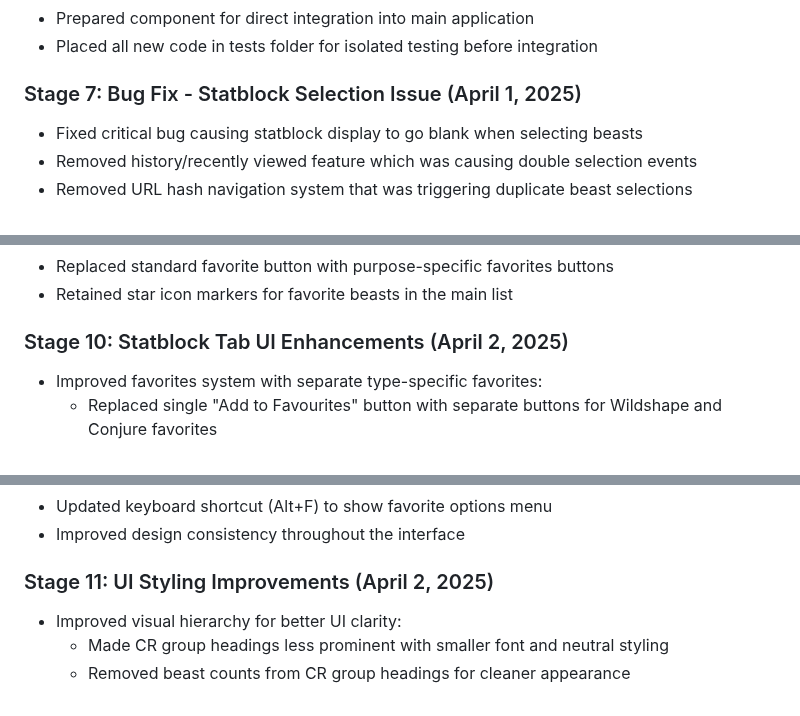
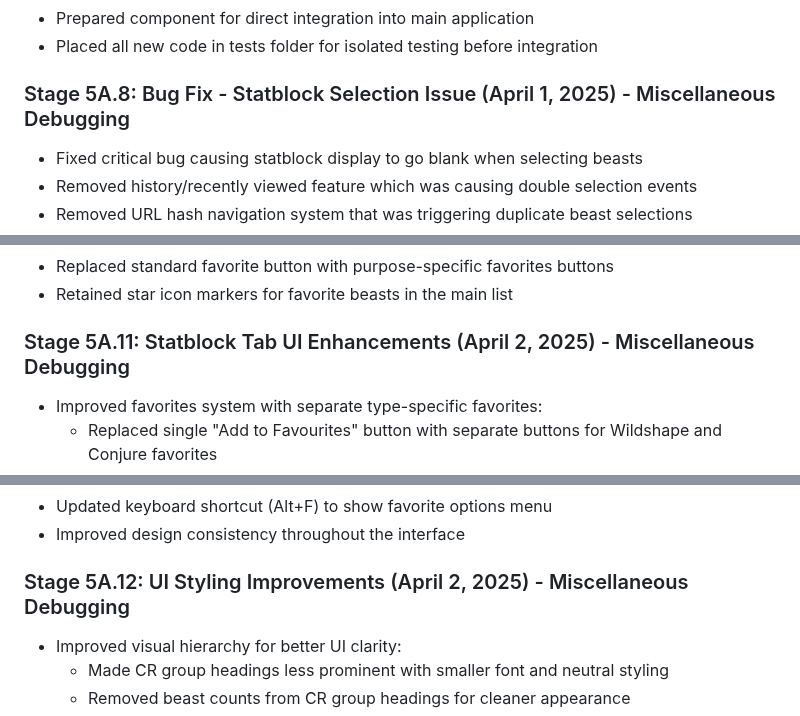
Before and after one commit to MarslandoBloom/The-Druid-Assistant-oneshot, a Markdown page: README.md, 3 parts joined by grey strips. Drawn GitHub-style.

```diff
--- a/README.md
+++ b/README.md
@@ -148,7 +148,7 @@ This application helps Druid players with:
 - Prepared component for direct integration into main application
 - Placed all new code in tests folder for isolated testing before integration
 
-### Stage 7: Bug Fix - Statblock Selection Issue (April 1, 2025)
+### Stage 5A.8: Bug Fix - Statblock Selection Issue (April 1, 2025) - Miscellaneous Debugging
 - Fixed critical bug causing statblock display to go blank when selecting beasts
 - Removed history/recently viewed feature which was causing double selection events
 - Removed URL hash navigation system that was triggering duplicate beast selections
@@ -189,7 +189,7 @@ This application helps Druid players with:
 - Replaced standard favorite button with purpose-specific favorites buttons
 - Retained star icon markers for favorite beasts in the main list
 
-### Stage 10: Statblock Tab UI Enhancements (April 2, 2025)
+### Stage 5A.11: Statblock Tab UI Enhancements (April 2, 2025) - Miscellaneous Debugging
 - Improved favorites system with separate type-specific favorites:
   - Replaced single "Add to Favourites" button with separate buttons for Wildshape and Conjure favorites
   - Added popup menu to star icon in beast list for choosing favorite type
@@ -208,7 +208,7 @@ This application helps Druid players with:
 - Updated keyboard shortcut (Alt+F) to show favorite options menu
 - Improved design consistency throughout the interface
 
-### Stage 11: UI Styling Improvements (April 2, 2025)
+### Stage 5A.12: UI Styling Improvements (April 2, 2025) - Miscellaneous Debugging
 - Improved visual hierarchy for better UI clarity:
   - Made CR group headings less prominent with smaller font and neutral styling
   - Removed beast counts from CR group headings for cleaner appearance
```
Also changed, not shown: other parts of README.md (+16 -16 lines).
